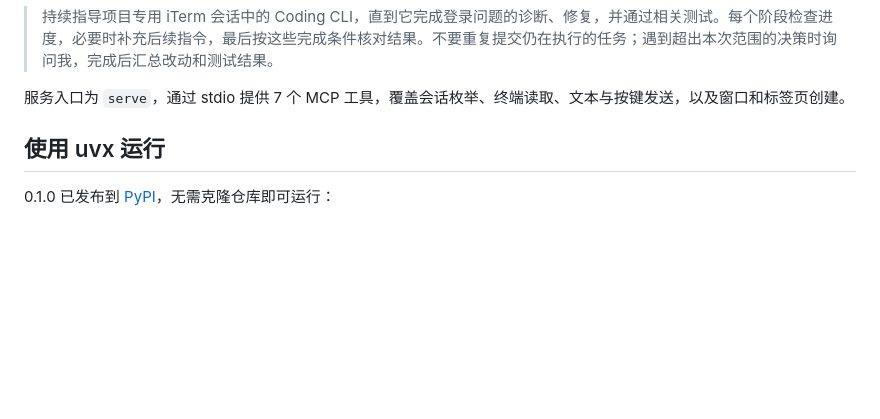
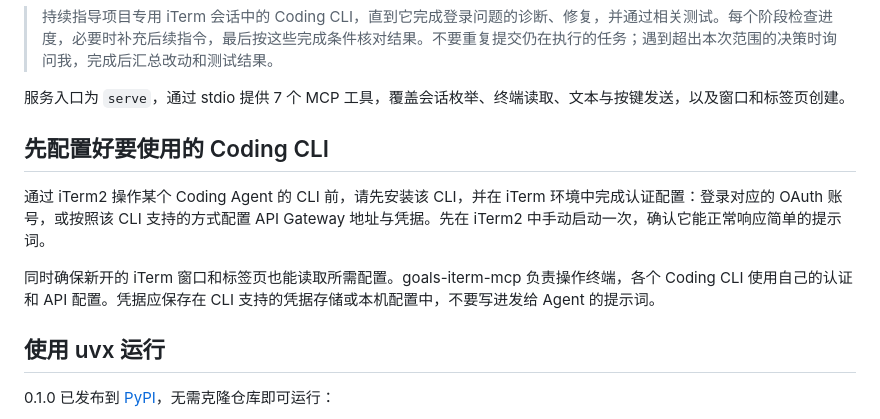
Before and after one commit to lucky-goals/goals-iterm-mcp, a Markdown page: README.zh-CN.md, the part around the change. Drawn GitHub-style; blank space fills up the shorter version.

```diff
--- a/README.zh-CN.md
+++ b/README.zh-CN.md
@@ -21,6 +21,12 @@ goals-iterm-mcp 通过 **iTerm2 Python API**，把支持 MCP 的 Agent 与电脑
 > 持续指导项目专用 iTerm 会话中的 Coding CLI，直到它完成登录问题的诊断、修复，并通过相关测试。每个阶段检查进度，必要时补充后续指令，最后按这些完成条件核对结果。不要重复提交仍在执行的任务；遇到超出本次范围的决策时询问我，完成后汇总改动和测试结果。
 
 服务入口为 `serve`，通过 stdio 提供 7 个 MCP 工具，覆盖会话枚举、终端读取、文本与按键发送，以及窗口和标签页创建。
+
+## 先配置好要使用的 Coding CLI
+
+通过 iTerm2 操作某个 Coding Agent 的 CLI 前，请先安装该 CLI，并在 iTerm 环境中完成认证配置：登录对应的 OAuth 账号，或按照该 CLI 支持的方式配置 API Gateway 地址与凭据。先在 iTerm2 中手动启动一次，确认它能正常响应简单的提示词。
+
+同时确保新开的 iTerm 窗口和标签页也能读取所需配置。goals-iterm-mcp 负责操作终端，各个 Coding CLI 使用自己的认证和 API 配置。凭据应保存在 CLI 支持的凭据存储或本机配置中，不要写进发给 Agent 的提示词。
 
 ## 使用 uvx 运行
 
```
Also changed, not shown: README.md (+6 -0 lines).
